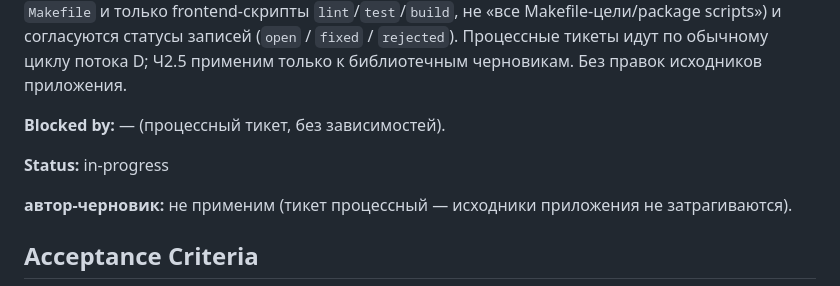
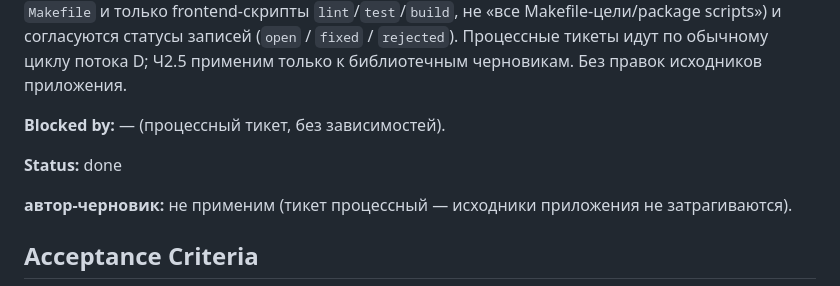
Before and after one commit to EvgeniiIvanov/algo, a Markdown page: docs/tickets/29-friction-log-triage.md, the part around one of its changes. GitHub-like rendering.

Commit message:
docs(29): mark friction triage complete

```diff
--- a/docs/tickets/29-friction-log-triage.md
+++ b/docs/tickets/29-friction-log-triage.md
@@ -4,7 +4,7 @@
 
 **Blocked by:** — (процессный тикет, без зависимостей).
 
-**Status:** in-progress
+**Status:** done
 
 **автор-черновик:** не применим (тикет процессный — исходники приложения не затрагиваются).
 
```
Also changed, not shown: other parts of docs/tickets/29-friction-log-triage.md (+16 -16 lines).
